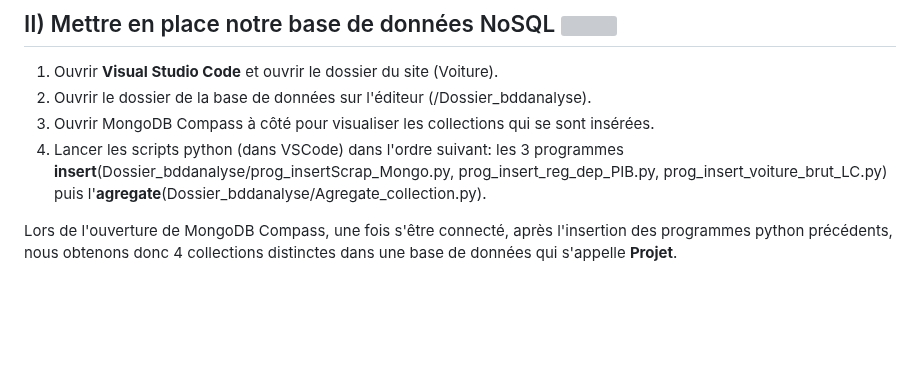
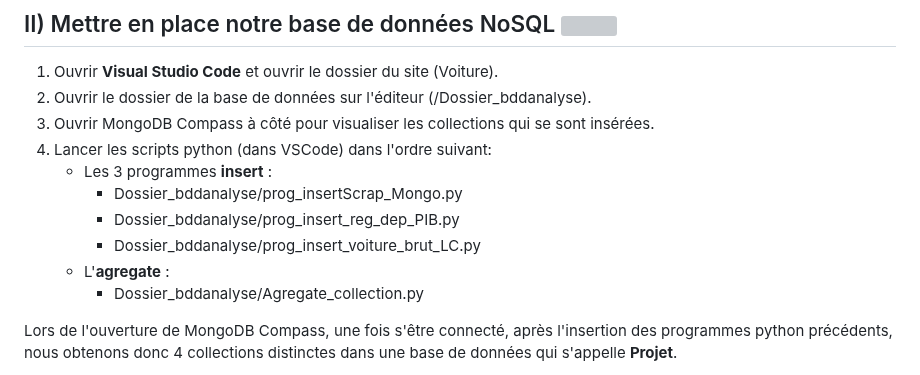
Before and after one commit to axelToussenel/Projet_Archi, a Markdown page: README.md, the part around the change. Rendered like a GitHub page; blank space fills up the shorter version; grey boxes are pictures that could not be loaded.

```diff
--- a/README.md
+++ b/README.md
@@ -59,7 +59,13 @@ pip install requirements.txt
   1) Ouvrir **Visual Studio Code** et ouvrir le dossier du site (Voiture).
   2) Ouvrir le dossier de la base de données sur l'éditeur (/Dossier_bddanalyse).
   3) Ouvrir MongoDB Compass à côté pour visualiser les collections qui se sont insérées.
-  4) Lancer les scripts python (dans VSCode) dans l'ordre suivant: les 3 programmes **insert**(Dossier_bddanalyse/prog_insertScrap_Mongo.py, prog_insert_reg_dep_PIB.py, prog_insert_voiture_brut_LC.py) puis l'**agregate**(Dossier_bddanalyse/Agregate_collection.py).
+  4) Lancer les scripts python (dans VSCode) dans l'ordre suivant:
+        - Les 3 programmes **insert** :
+            - Dossier_bddanalyse/prog_insertScrap_Mongo.py
+            - Dossier_bddanalyse/prog_insert_reg_dep_PIB.py
+            - Dossier_bddanalyse/prog_insert_voiture_brut_LC.py
+        - L'**agregate** :
+            - Dossier_bddanalyse/Agregate_collection.py
 
 Lors de l'ouverture de MongoDB Compass, une fois s'être connecté, après l'insertion des programmes python précédents, nous obtenons donc 4 collections distinctes dans une base de données qui s'appelle **Projet**.
   - **PIB_Dep_Reg** : Cette collection est notre 1er dataset brut, il contient les PIB des différents départements et régions en France.
```
